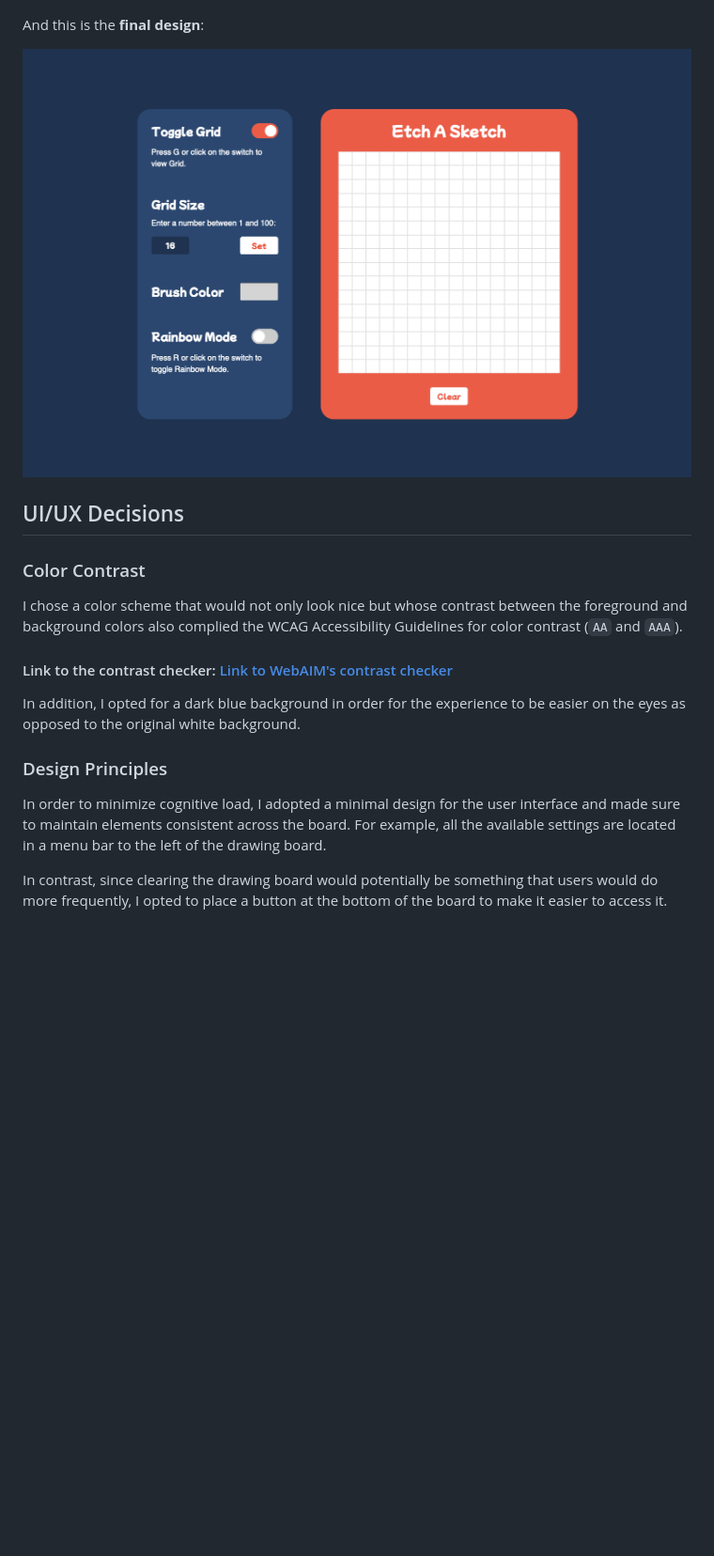
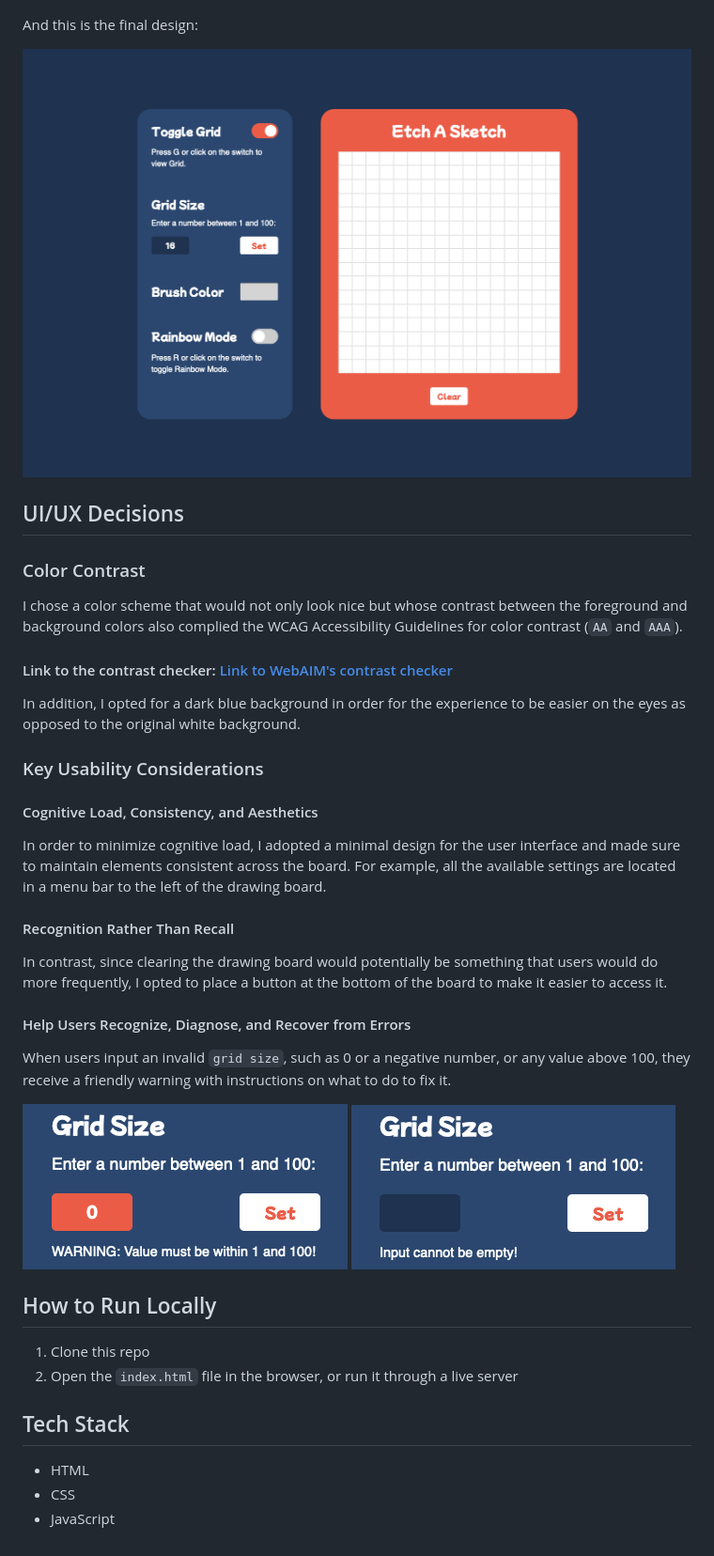
Before and after one commit to victorzottmann/etch-a-sketch, a Markdown page: README.md, the part around the change printed below. Shown: that part at 94% size. GitHub-like rendering; pictures changed too: screenshots/grid-size-empty.png (added), screenshots/grid-size-warning.png (added); blank space fills up the shorter version.

Commit message:
docs: update README.md

```diff
--- a/README.md
+++ b/README.md
@@ -9,5 +10,5 @@ At first, I designed a **low-fidelity prototype** to make it easier to think abo
 
 ![Low-fidelity wireframe of the finalized toy](./design/lofi-prototype.png)
 
-And this is the **final design**:
+And this is the final design:
 
@@ -22,7 +23,24 @@ I chose a color scheme that would not only look nice but whose contrast between
 
 In addition, I opted for a dark blue background in order for the experience to be easier on the eyes as opposed to the original white background.
 
-### Design Principles
+### Key Usability Considerations
+#### Cognitive Load, Consistency, and Aesthetics
 In order to minimize cognitive load, I adopted a minimal design for the user interface and made sure to maintain elements consistent across the board. For example, all the available settings are located in a menu bar to the left of the drawing board.
 
+#### Recognition Rather Than Recall
 In contrast, since clearing the drawing board would potentially be something that users would do more frequently, I opted to place a button at the bottom of the board to make it easier to access it.
+
+#### Help Users Recognize, Diagnose, and Recover from Errors
+When users input an invalid `grid size`, such as 0 or a negative number, or any value above 100, they receive a friendly warning with instructions on what to do to fix it.
+
+![Warning feedback given when users enter a grid size outside of the allowed range](/screenshots/grid-size-warning.png)
+![Warning feedback given when the grid size input field is empty](/screenshots/grid-size-empty.png)
+
+## How to Run Locally
+1. Clone this repo
+2. Open the `index.html` file in the browser, or run it through a live server
+
+## Tech Stack
+- HTML
+- CSS
+- JavaScript
```
Also changed, not shown: other parts of README.md (+3 -2 lines).
